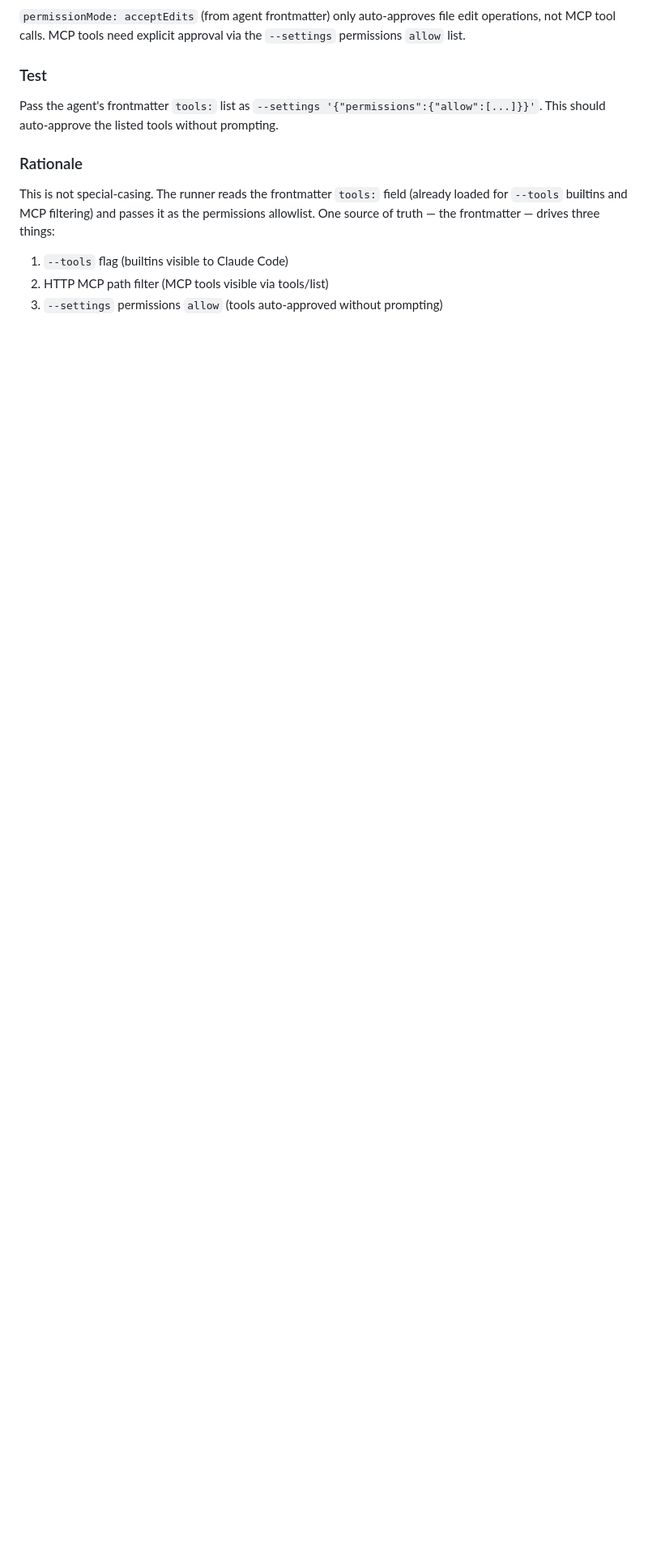
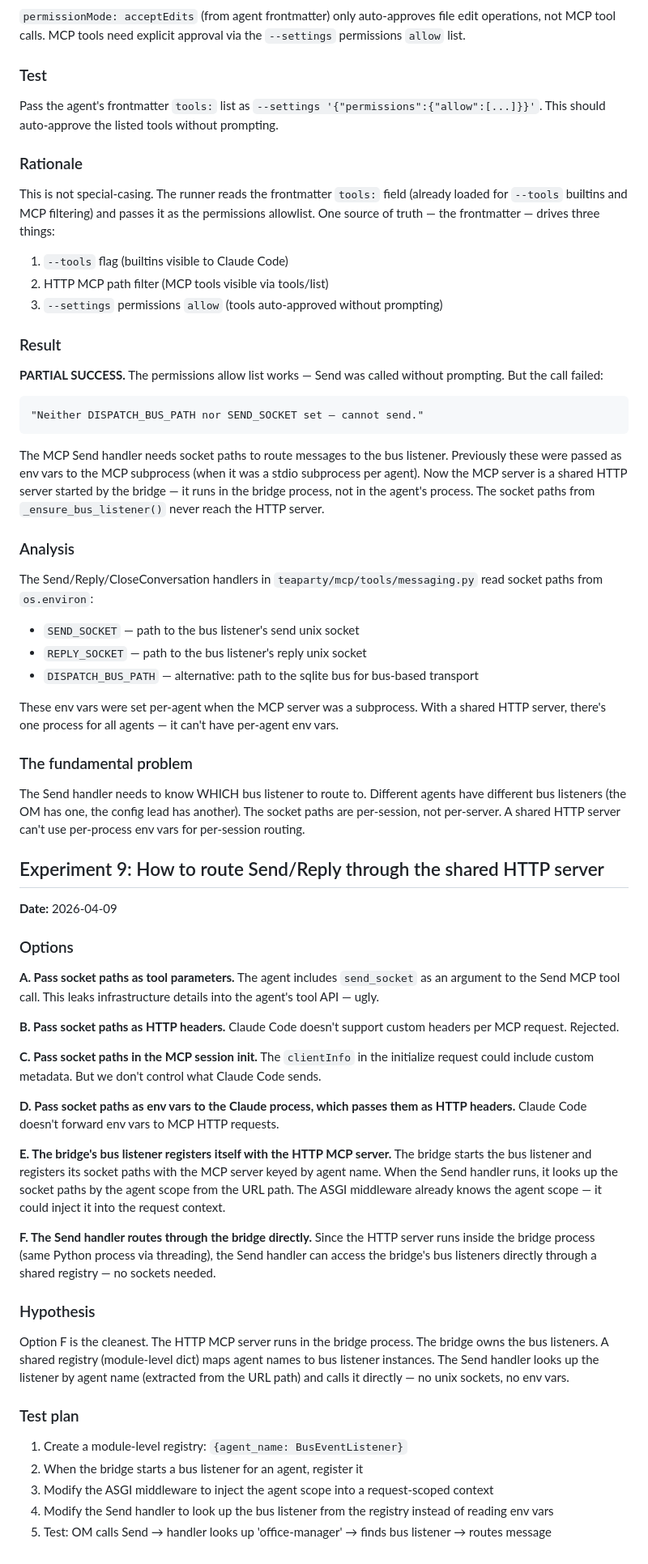
Before and after one commit to dlewissandy/teaparty, a Markdown page: docs/mcp-plan.md, the part around the change. Shown at 81% size. GitHub-like rendering; blank space fills up the shorter version.

Commit message:
Issue #390: Record Experiment 8 result, plan Experiment 9
Experiment 8 partial success: tool approval works but Send fails
because shared HTTP server has no socket paths. Document the
fundamental problem (per-session routing in a shared server) and
propose Option F: direct bus listener registry in the bridge process.

Co-Authored-By: Claude Opus 4.6 (1M context) <noreply@anthropic.com>

````diff
--- a/docs/mcp-plan.md
+++ b/docs/mcp-plan.md
@@ -335,3 +335,56 @@ This is not special-casing. The runner reads the frontmatter `tools:` field (alr
 1. `--tools` flag (builtins visible to Claude Code)
 2. HTTP MCP path filter (MCP tools visible via tools/list)
 3. `--settings` permissions `allow` (tools auto-approved without prompting)
+
+### Result
+
+**PARTIAL SUCCESS.** The permissions allow list works — Send was called without prompting. But the call failed:
+
+```
+"Neither DISPATCH_BUS_PATH nor SEND_SOCKET set — cannot send."
+```
+
+The MCP Send handler needs socket paths to route messages to the bus listener. Previously these were passed as env vars to the MCP subprocess (when it was a stdio subprocess per agent). Now the MCP server is a shared HTTP server started by the bridge — it runs in the bridge process, not in the agent's process. The socket paths from `_ensure_bus_listener()` never reach the HTTP server.
+
+### Analysis
+
+The Send/Reply/CloseConversation handlers in `teaparty/mcp/tools/messaging.py` read socket paths from `os.environ`:
+- `SEND_SOCKET` — path to the bus listener's send unix socket
+- `REPLY_SOCKET` — path to the bus listener's reply unix socket
+- `DISPATCH_BUS_PATH` — alternative: path to the sqlite bus for bus-based transport
+
+These env vars were set per-agent when the MCP server was a subprocess. With a shared HTTP server, there's one process for all agents — it can't have per-agent env vars.
+
+### The fundamental problem
+
+The Send handler needs to know WHICH bus listener to route to. Different agents have different bus listeners (the OM has one, the config lead has another). The socket paths are per-session, not per-server. A shared HTTP server can't use per-process env vars for per-session routing.
+
+## Experiment 9: How to route Send/Reply through the shared HTTP server
+
+**Date:** 2026-04-09
+
+### Options
+
+**A. Pass socket paths as tool parameters.** The agent includes `send_socket` as an argument to the Send MCP tool call. This leaks infrastructure details into the agent's tool API — ugly.
+
+**B. Pass socket paths as HTTP headers.** Claude Code doesn't support custom headers per MCP request. Rejected.
+
+**C. Pass socket paths in the MCP session init.** The `clientInfo` in the initialize request could include custom metadata. But we don't control what Claude Code sends.
+
+**D. Pass socket paths as env vars to the Claude process, which passes them as HTTP headers.** Claude Code doesn't forward env vars to MCP HTTP requests.
+
+**E. The bridge's bus listener registers itself with the HTTP MCP server.** The bridge starts the bus listener and registers its socket paths with the MCP server keyed by agent name. When the Send handler runs, it looks up the socket paths by the agent scope from the URL path. The ASGI middleware already knows the agent scope — it could inject it into the request context.
+
+**F. The Send handler routes through the bridge directly.** Since the HTTP server runs inside the bridge process (same Python process via threading), the Send handler can access the bridge's bus listeners directly through a shared registry — no sockets needed.
+
+### Hypothesis
+
+Option F is the cleanest. The HTTP MCP server runs in the bridge process. The bridge owns the bus listeners. A shared registry (module-level dict) maps agent names to bus listener instances. The Send handler looks up the listener by agent name (extracted from the URL path) and calls it directly — no unix sockets, no env vars.
+
+### Test plan
+
+1. Create a module-level registry: `{agent_name: BusEventListener}`
+2. When the bridge starts a bus listener for an agent, register it
+3. Modify the ASGI middleware to inject the agent scope into a request-scoped context
+4. Modify the Send handler to look up the bus listener from the registry instead of reading env vars
+5. Test: OM calls Send → handler looks up 'office-manager' → finds bus listener → routes message
````
